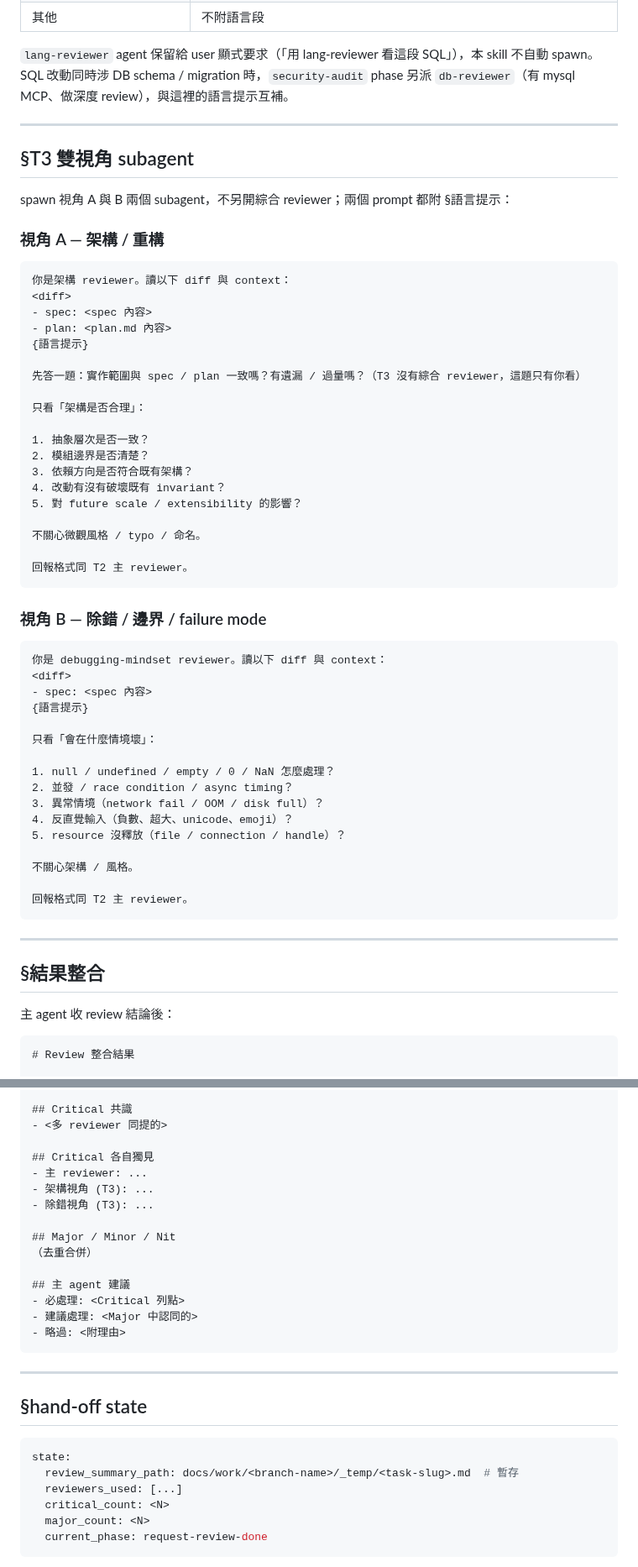
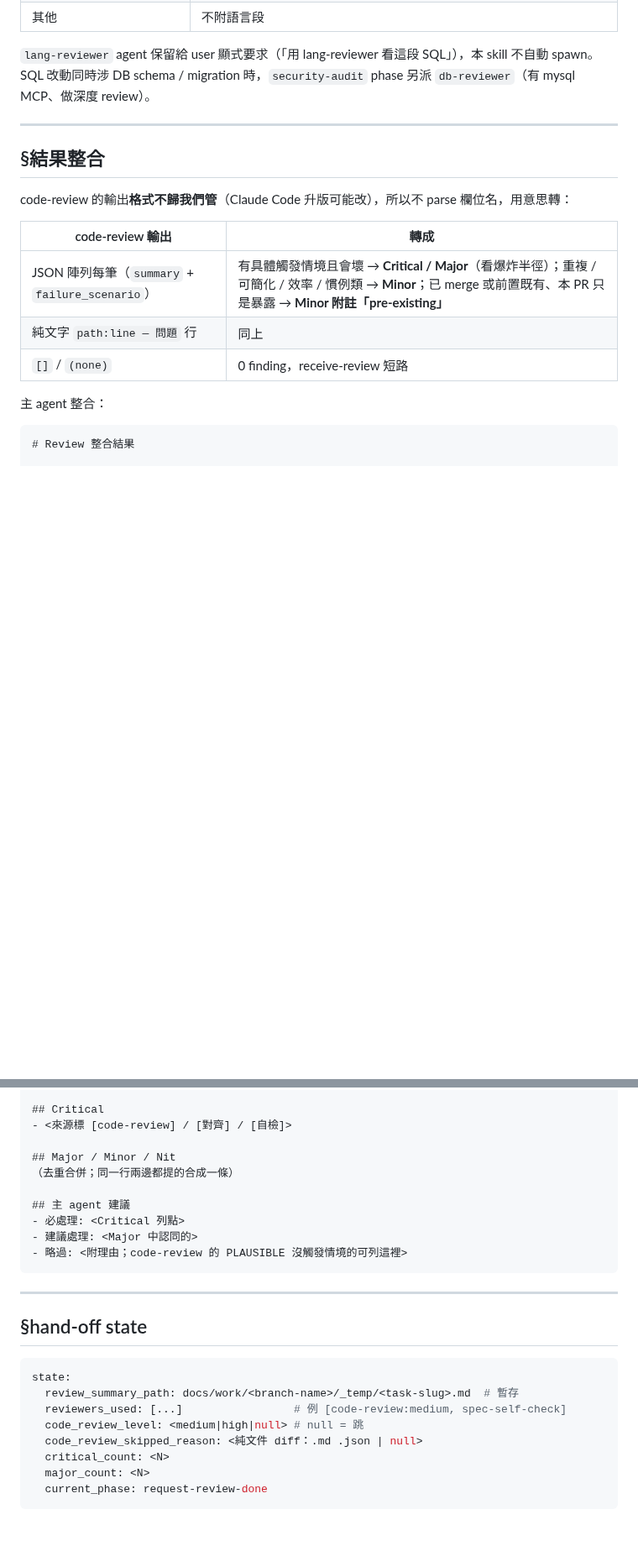
Before and after one commit to fujiei22/bstack, a Markdown page: skills/request-review/SKILL.md, 2 parts joined by grey strips. Shown at 84% size. GitHub-like rendering; blank space fills up the shorter version.

````diff
--- a/skills/request-review/SKILL.md
+++ b/skills/request-review/SKILL.md
@@ -99,64 +169,21 @@ Verify 全綠: <yes/no>
 | 其他 | 不附語言段 |
 
 `lang-reviewer` agent 保留給 user 顯式要求（「用 lang-reviewer 看這段 SQL」），本 skill 不自動 spawn。
-SQL 改動同時涉 DB schema / migration 時，`security-audit` phase 另派 `db-reviewer`（有 mysql MCP、做深度 review），與這裡的語言提示互補。
-
----
-
-## §T3 雙視角 subagent
-
-spawn 視角 A 與 B 兩個 subagent，不另開綜合 reviewer；兩個 prompt 都附 §語言提示：
-
-### 視角 A — 架構 / 重構
-
-```
-你是架構 reviewer。讀以下 diff 與 context：
-<diff>
-- spec: <spec 內容>
-- plan: <plan.md 內容>
-{語言提示}
-
-先答一題：實作範圍與 spec / plan 一致嗎？有遺漏 / 過量嗎？（T3 沒有綜合 reviewer，這題只有你看）
-
-只看「架構是否合理」：
-
-1. 抽象層次是否一致？
-2. 模組邊界是否清楚？
-3. 依賴方向是否符合既有架構？
-4. 改動有沒有破壞既有 invariant？
-5. 對 future scale / extensibility 的影響？
-
-不關心微觀風格 / typo / 命名。
-
-回報格式同 T2 主 reviewer。
-```
-
-### 視角 B — 除錯 / 邊界 / failure mode
-
-```
-你是 debugging-mindset reviewer。讀以下 diff 與 context：
-<diff>
-- spec: <spec 內容>
-{語言提示}
-
-只看「會在什麼情境壞」：
-
-1. null / undefined / empty / 0 / NaN 怎麼處理？
-2. 並發 / race condition / async timing？
-3. 異常情境（network fail / OOM / disk full）？
-4. 反直覺輸入（負數、超大、unicode、emoji）？
-5. resource 沒釋放（file / connection / handle）？
-
-不關心架構 / 風格。
-
-回報格式同 T2 主 reviewer。
-```
+SQL 改動同時涉 DB schema / migration 時，`security-audit` phase 另派 `db-reviewer`（有 mysql MCP、做深度 review）。
 
 ---
 
 ## §結果整合
 
-主 agent 收 review 結論後：
+code-review 的輸出**格式不歸我們管**（Claude Code 升版可能改），所以不 parse 欄位名，用意思轉：
+
+| code-review 輸出 | 轉成 |
+|---|---|
+| JSON 陣列每筆（`summary` + `failure_scenario`） | 有具體觸發情境且會壞 → **Critical / Major**（看爆炸半徑）；重複 / 可簡化 / 效率 / 慣例類 → **Minor**；已 merge 或前置既有、本 PR 只是暴露 → **Minor 附註「pre-existing」** |
+| 純文字 `path:line — 問題` 行 | 同上 |
+| `[]` / `(none)` | 0 finding，receive-review 短路 |
+
+主 agent 整合：
 
 ```markdown
 # Review 整合結果
@@ -166,19 +194,14 @@ spawn 視角 A 與 B 兩個 subagent，不另開綜合 reviewer；兩個 prompt
 
-## Critical 共識
-- <多 reviewer 同提的>
-
-## Critical 各自獨見
-- 主 reviewer: ...
-- 架構視角 (T3): ...
-- 除錯視角 (T3): ...
+## Critical
+- <來源標 [code-review] / [對齊] / [自檢]>
 
 ## Major / Minor / Nit
-（去重合併）
+（去重合併；同一行兩邊都提的合成一條）
 
 ## 主 agent 建議
 - 必處理: <Critical 列點>
 - 建議處理: <Major 中認同的>
-- 略過: <附理由>
+- 略過: <附理由；code-review 的 PLAUSIBLE 沒觸發情境的可列這裡>
 ```
 
 ---
@@ -188,7 +211,9 @@ spawn 視角 A 與 B 兩個 subagent，不另開綜合 reviewer；兩個 prompt
 ```yaml
 state:
   review_summary_path: docs/work/<branch-name>/_temp/<task-slug>.md  # 暫存
-  reviewers_used: [...]
+  reviewers_used: [...]                 # 例 [code-review:medium, spec-self-check]
+  code_review_level: <medium|high|null> # null = 跳
+  code_review_skipped_reason: <純文件 diff：.md .json | null>
   critical_count: <N>
   major_count: <N>
   current_phase: request-review-done
````
Also changed, not shown: other parts of skills/request-review/SKILL.md (+106 -32 lines).
